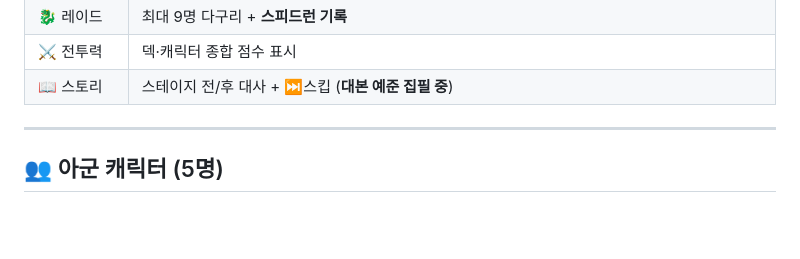
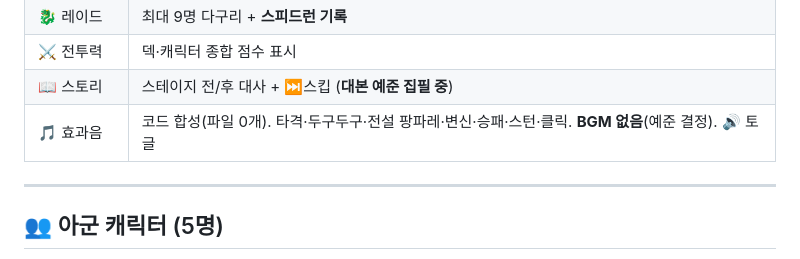
Before and after one commit to kongpot9/dungeon-g, a Markdown page: DESIGN.md, the part around the change. GitHub-like rendering; blank space fills up the shorter version.

Commit message:
📖 설계 노트 — 효과음 반영

```diff
--- a/DESIGN.md
+++ b/DESIGN.md
@@ -33,6 +33,7 @@
 | 🐉 레이드 | 최대 9명 다구리 + **스피드런 기록** |
 | ⚔️ 전투력 | 덱·캐릭터 종합 점수 표시 |
 | 📖 스토리 | 스테이지 전/후 대사 + ⏭️스킵 (**대본 예준 집필 중**) |
+| 🎵 효과음 | 코드 합성(파일 0개). 타격·두구두구·전설 팡파레·변신·승패·스턴·클릭. **BGM 없음**(예준 결정). 🔊 토글 |
 
 ---
 
```
